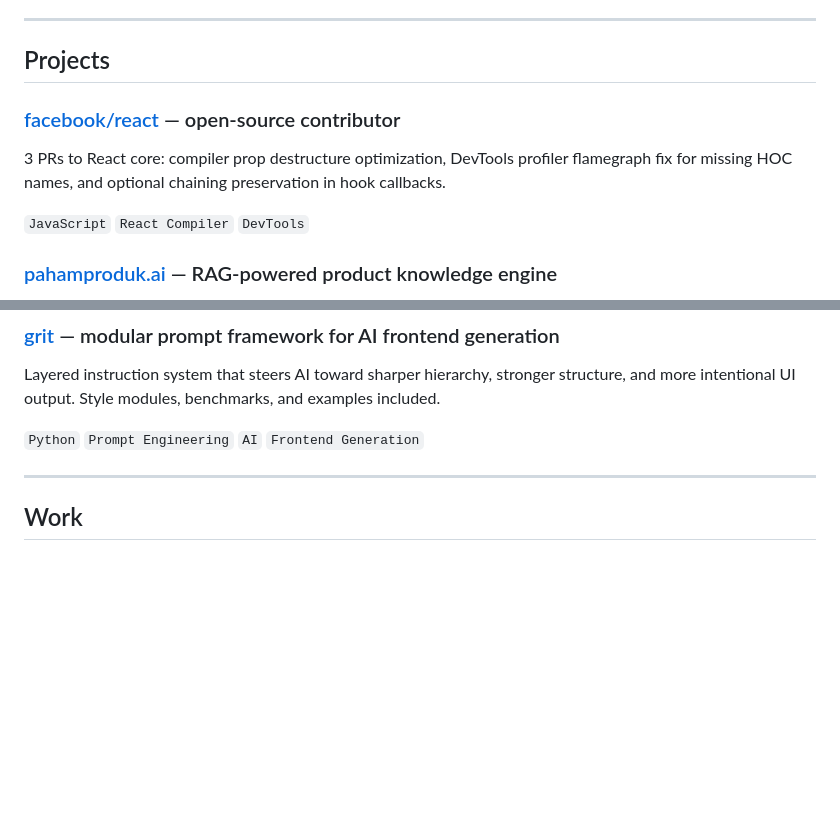
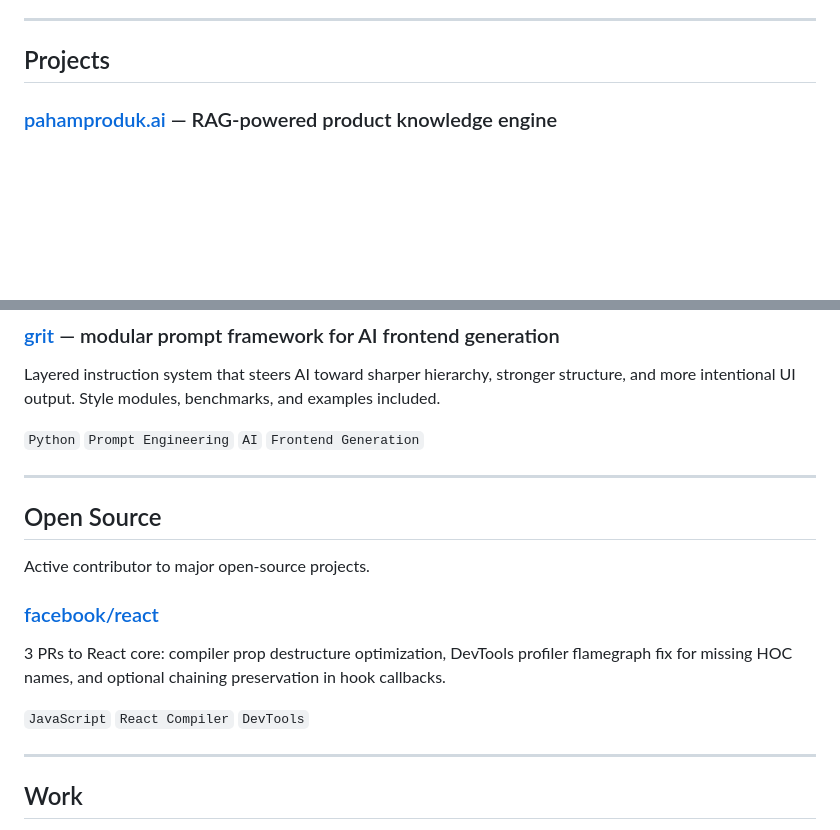
Before and after one commit to arsyadal/arsyadal, a Markdown page: README.md, 2 parts joined by grey strips. GitHub-like rendering; blank space fills up the shorter version.

Commit message:
Move React to Open Source section, separate from personal projects
Co-Authored-By: Claude Opus 4.6 <noreply@anthropic.com>

```diff
--- a/README.md
+++ b/README.md
@@ -9,12 +9,6 @@ C#, Go, TypeScript, JavaScript, Python. Enterprise backends, AI pipelines, and o
 ---
 
 ## Projects
-
-### [facebook/react](https://github.com/facebook/react) — open-source contributor
-
-3 PRs to React core: compiler prop destructure optimization, DevTools profiler flamegraph fix for missing HOC names, and optional chaining preservation in hook callbacks.
-
-`JavaScript` `React Compiler` `DevTools`
 
 ### [pahamproduk.ai](https://github.com/arsyadal/pahamproduk.ai) — RAG-powered product knowledge engine
 
@@ -39,6 +33,18 @@ Multi-layer C# backend with Azure Identity, JWT Bearer auth, and RESTful API. Bu
 Layered instruction system that steers AI toward sharper hierarchy, stronger structure, and more intentional UI output. Style modules, benchmarks, and examples included.
 
 `Python` `Prompt Engineering` `AI` `Frontend Generation`
+
+---
+
+## Open Source
+
+Active contributor to major open-source projects.
+
+### [facebook/react](https://github.com/facebook/react)
+
+3 PRs to React core: compiler prop destructure optimization, DevTools profiler flamegraph fix for missing HOC names, and optional chaining preservation in hook callbacks.
+
+`JavaScript` `React Compiler` `DevTools`
 
 ---
 
```
